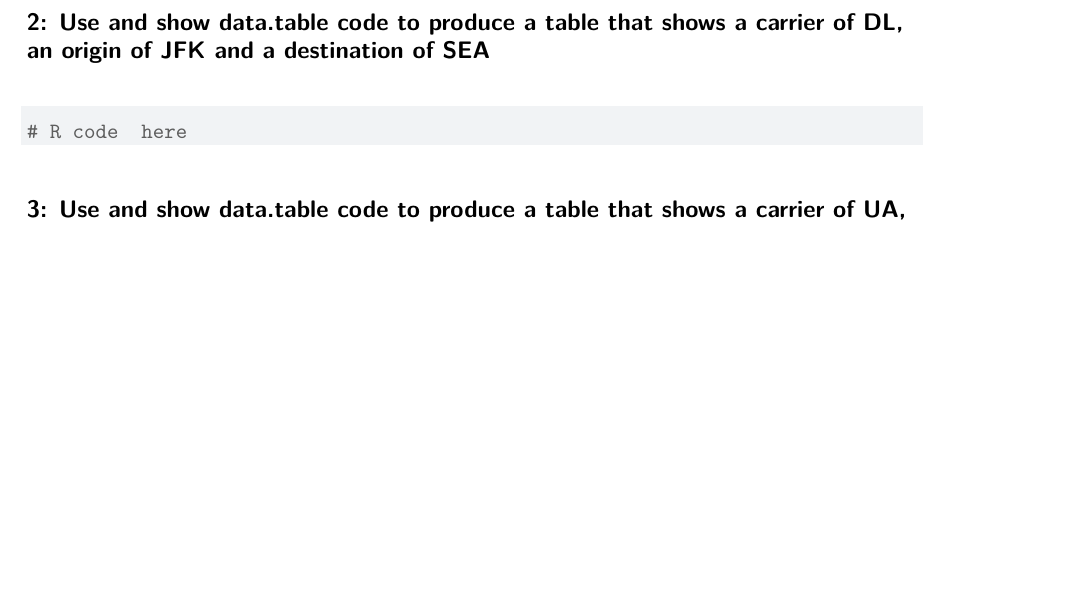
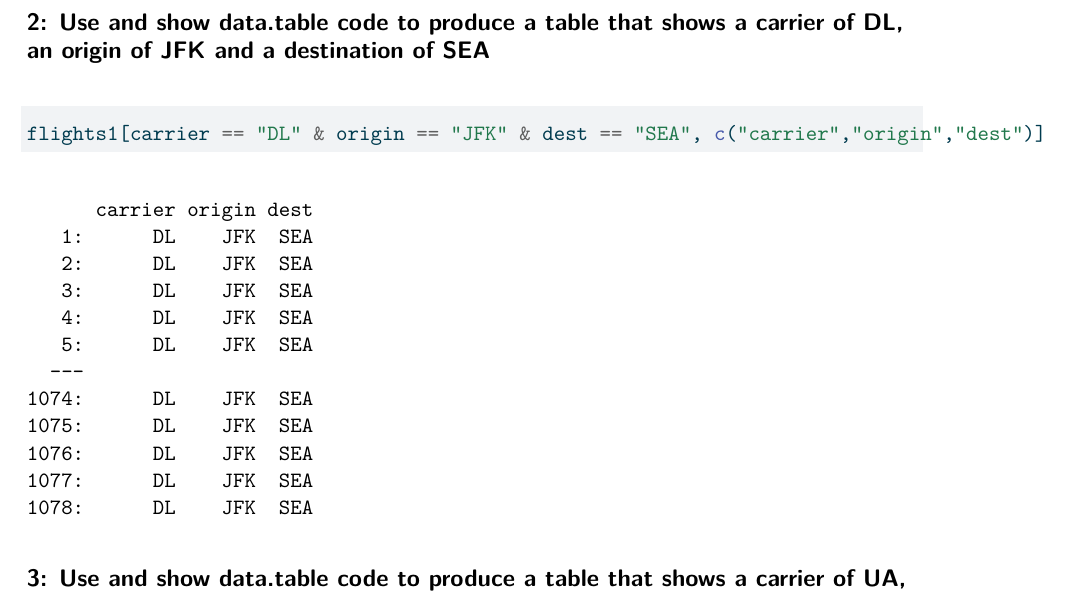
Before and after one commit to carsonic/Cherniss_Gallagher_HW5, a Quarto document (Cherniss_Gallagher_HW5.qmd): part of page 2 of 3, cut so that both start at the same text, the shorter picture padded with empty space. The pictures show the output file Cherniss_Gallagher_HW5.pdf that the author committed with the source.

Commit message:
Answer question 2

````diff
--- a/Cherniss_Gallagher_HW5.qmd
+++ b/Cherniss_Gallagher_HW5.qmd
@@ -22,8 +22,7 @@ flights1[, c("year", "month", "day", "hour")]
 
 ## 2: Use and show data.table code to produce a table that shows a carrier of DL, an origin of JFK and a destination of SEA
 ```{r question 2}
-# R code  here
-
+flights1[carrier == "DL" & origin == "JFK" & dest == "SEA", c("carrier","origin","dest")]
 ```
 
 ## 3: Use and show data.table code to produce a table that shows a carrier of UA, a month of March, and an airtime that is below 330.
````
Also changed, not shown: Cherniss_Gallagher_HW5.pdf.
